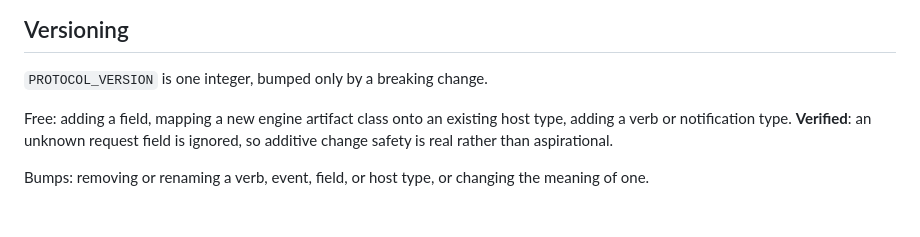
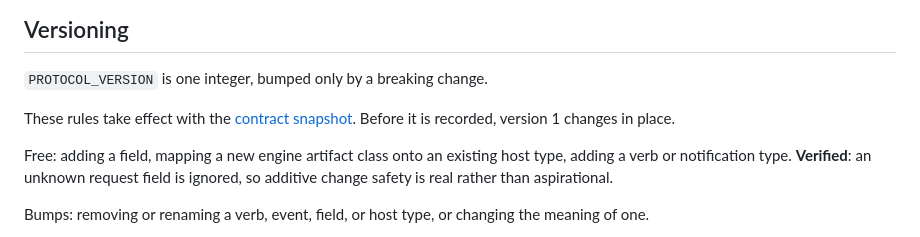
Before and after one commit to griptape-ai/griptape-nodes-library-nuke, a Markdown page: nuke_host_api/README.md, the part around the change. Drawn GitHub-style; blank space fills up the shorter version.

Commit message:
docs(host-api): scope version bump rules to after the contract snapshot

```diff
--- a/nuke_host_api/README.md
+++ b/nuke_host_api/README.md
@@ -483,6 +483,9 @@ Rules:
 
 `PROTOCOL_VERSION` is one integer, bumped only by a breaking change.
 
+These rules take effect with the [contract snapshot](#contract-snapshot). Before it is
+recorded, version 1 changes in place.
+
 Free: adding a field, mapping a new engine artifact class onto an existing host type,
 adding a verb or notification type. **Verified**: an unknown request field is ignored, so
 additive change safety is real rather than aspirational.
```
Also changed, not shown: nuke_host_api/INTEGRATION.md (+3 -2 lines).
